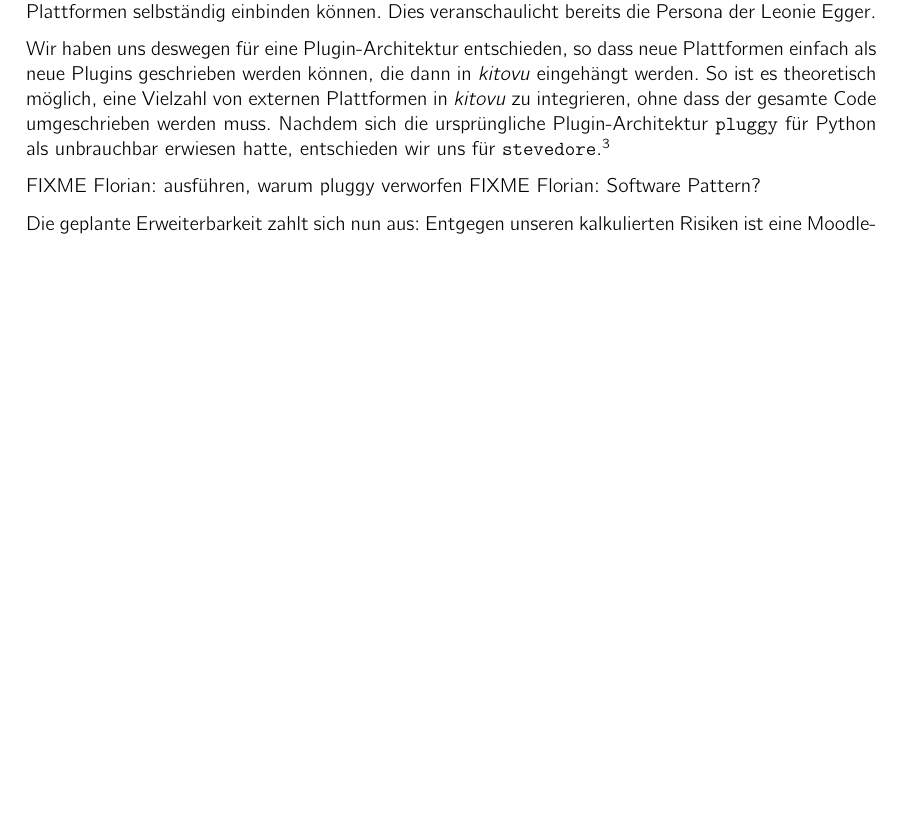
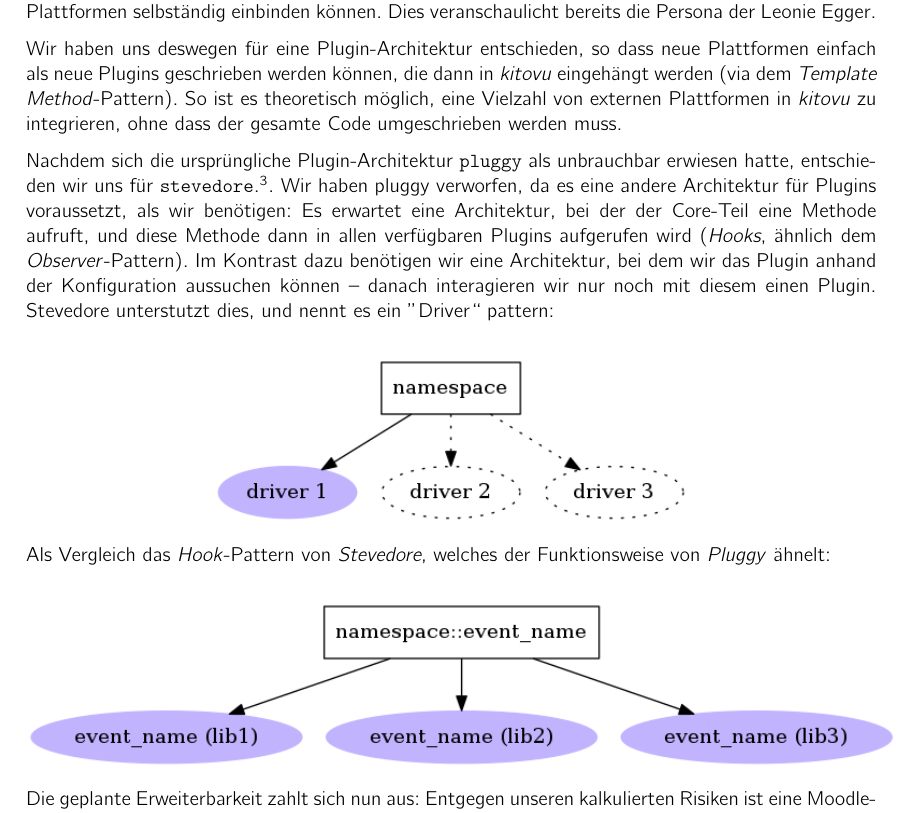
Before and after one commit to kitovu-bot/kitovu-docs, a LaTeX document (doc/End_of_Elaboration/softwarearchitektur.tex): part of page 13 of 13 before the commit and part of page 13 of 14 after it, cut so that both start at the same text, the shorter picture padded with empty space. Compiled offline with pdfLaTeX.

Commit message:
Fix my FIXMEs

```diff
--- a/doc/End_of_Elaboration/softwarearchitektur.tex
+++ b/doc/End_of_Elaboration/softwarearchitektur.tex
@@ -284,10 +284,29 @@ Für das Engineering Projekt haben wir \emph{kitovu} in minimal möglichem Umfan
 
 Wir wollten zudem von Beginn weg \emph{kitovu} so entwerfen, dass er sich leicht ausbauen lässt, da ja an der HSR die Unterrichtsmaterialien von verschiedenen Quellen synchronisiert werden. Eine weitere Überlegung war, dass künftige Studierende selber \emph{kitovu} erweitern können, so dass sie neue oder andere Plattformen selbständig einbinden können. Dies veranschaulicht bereits die Persona der Leonie Egger.
 
-Wir haben uns deswegen für eine Plugin-Architektur entschieden, so dass neue Plattformen einfach als neue Plugins geschrieben werden können, die dann in \emph{kitovu} eingehängt werden. So ist es theoretisch möglich, eine Vielzahl von externen Plattformen in \emph{kitovu} zu integrieren, ohne dass der gesamte Code umgeschrieben werden muss. Nachdem sich die ursprüngliche Plugin-Architektur \verb|pluggy| für Python als unbrauchbar erwiesen hatte, entschieden wir uns für \verb|stevedore|.\footnote{\url{https://docs.openstack.org/stevedore/latest/}}
+Wir haben uns deswegen für eine Plugin-Architektur entschieden, so dass neue Plattformen einfach als neue Plugins geschrieben werden können, die dann in \emph{kitovu} eingehängt werden (via dem \emph{Template Method}-Pattern). So ist es theoretisch möglich, eine Vielzahl von externen Plattformen in \emph{kitovu} zu integrieren, ohne dass der gesamte Code umgeschrieben werden muss.
 
-FIXME Florian: ausführen, warum pluggy verworfen
-FIXME Florian: Software Pattern?
+Nachdem sich die ursprüngliche Plugin-Architektur \verb|pluggy| als unbrauchbar
+erwiesen hatte, entschieden wir uns für
+\verb|stevedore|.\footnote{\url{https://docs.openstack.org/stevedore/latest/}}.
+Wir haben pluggy verworfen, da es eine andere Architektur für Plugins
+voraussetzt, als wir benötigen: Es erwartet eine Architektur, bei der der
+Core-Teil eine Methode aufruft, und diese Methode dann in allen verfügbaren
+Plugins aufgerufen wird (\emph{Hooks}, ähnlich dem \emph{Observer}-Pattern). Im Kontrast dazu
+benötigen wir eine Architektur, bei dem wir das Plugin anhand der Konfiguration
+aussuchen können -- danach interagieren wir nur noch mit diesem einen Plugin.
+Stevedore unterstutzt dies, und nennt es ein ''Driver`` pattern: \\
+
+\begin{center}
+\includegraphics[height=8em]{img/stevedore_driver.png}
+\end{center}
+
+Als Vergleich das \emph{Hook}-Pattern von \emph{Stevedore}, welches der
+Funktionsweise von \emph{Pluggy} ähnelt:
+
+\begin{center}
+\includegraphics[height=8em]{img/stevedore_hooks.png}
+\end{center}
 
 Die geplante Erweiterbarkeit zahlt sich nun aus: Entgegen unseren kalkulierten Risiken ist eine Moodle-Anbindung möglich -- und lässt sich nun dank der Plugin-Architektur problemlos integrieren. \emph{Kitovu} skaliert also problemlos für mehr als eine Plattform.
 
```
Also changed, not shown: doc/End_of_Elaboration/img/stevedore_driver.png (added), doc/End_of_Elaboration/img/stevedore_hooks.png (added).
